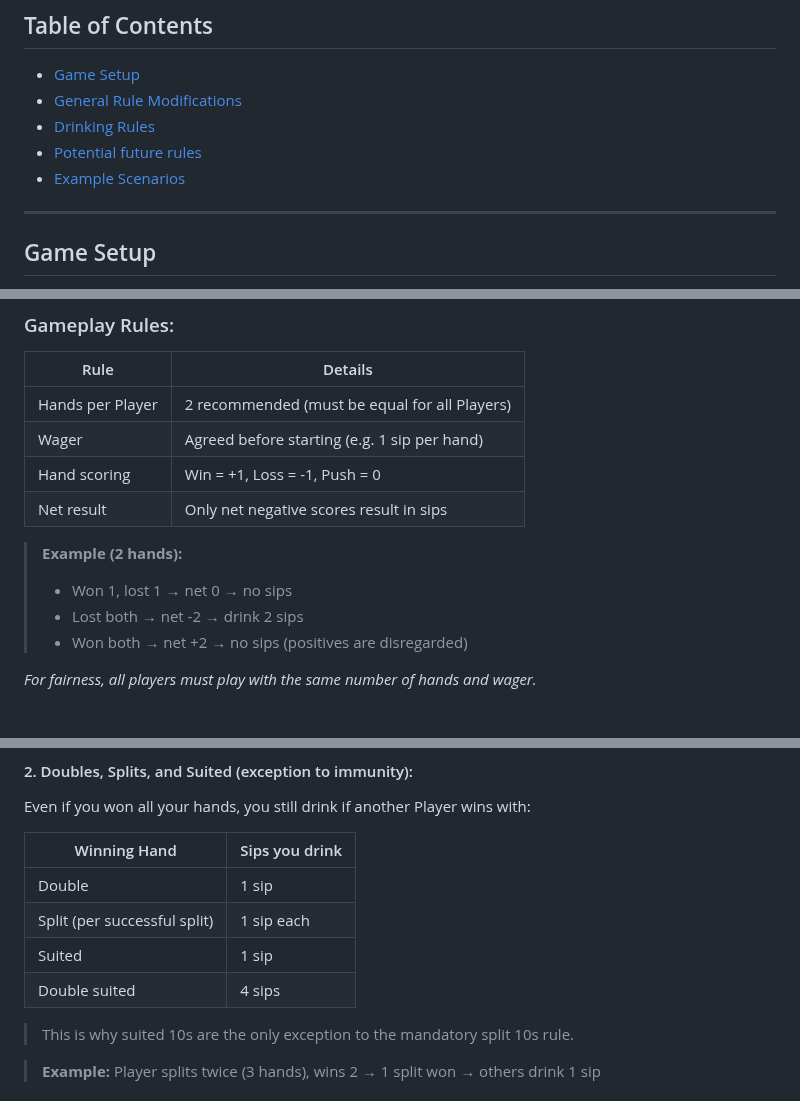
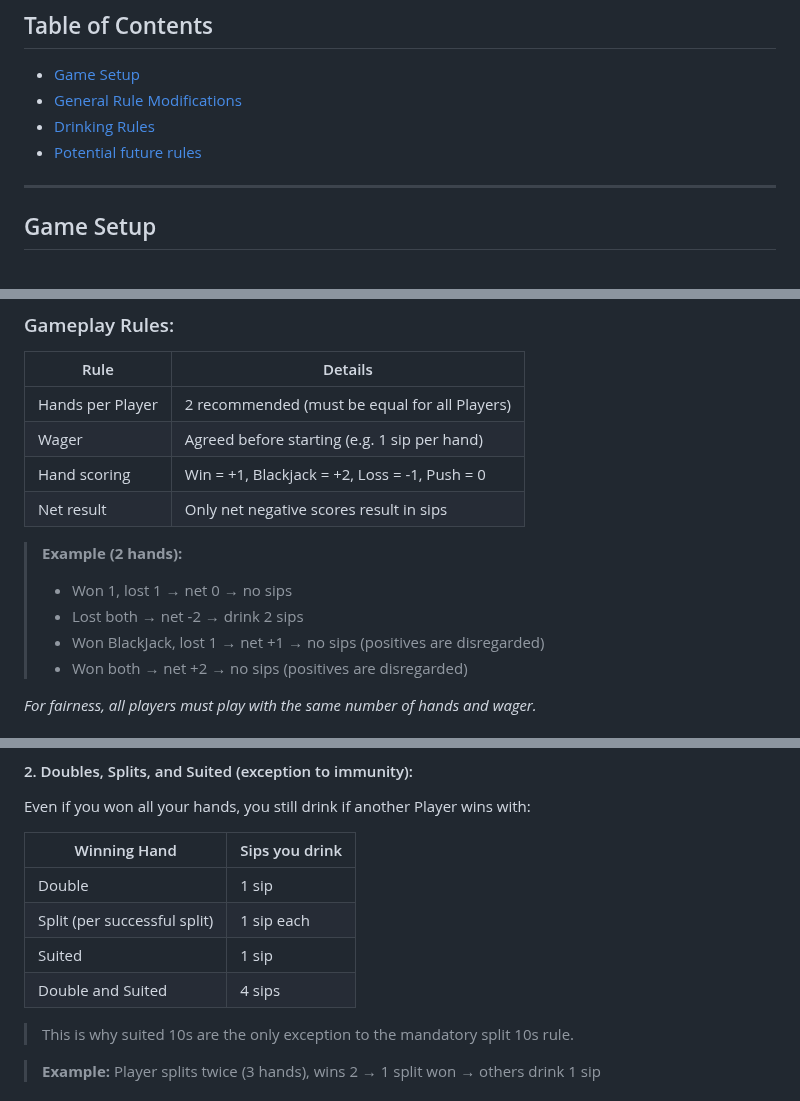
Before and after one commit to robert-rjm/Black-Out-Jack, a Markdown page: Rules.md, 3 parts joined by grey strips. Rendered like a GitHub page.

Commit message:
docs: Revise game rules wording
Updated hand scoring rules and clarified splitting rules.

```diff
--- a/Rules.md
+++ b/Rules.md
@@ -11,7 +11,6 @@ Standard BlackJack rules apply unless explicitly modified below. These custom ru
 - [General Rule Modifications](#general-rule-modifications)
 - [Drinking Rules](#drinking-rules)
 - [Potential future rules](#potential-future-rules)
-- [Example Scenarios](#example-scenarios)
 
 ---
 
@@ -25,12 +24,13 @@ Every player is required to have a drink ready.
 |---|---|
 | Hands per Player | 2 recommended (must be equal for all Players) |
 | Wager | Agreed before starting (e.g. 1 sip per hand) |
-| Hand scoring | Win = +1, Loss = -1, Push = 0 |
+| Hand scoring | Win = +1, Blackjack = +2, Loss = -1, Push = 0  |
 | Net result | Only net negative scores result in sips |
 
 > **Example (2 hands):**
 > - Won 1, lost 1 → net 0 → no sips
 > - Lost both → net -2 → drink 2 sips
+> - Won BlackJack, lost 1 → net +1 →  no sips (positives are disregarded)
 > - Won both → net +2 → no sips (positives are disregarded)
 
 *For fairness, all players must play with the same number of hands and wager.*
@@ -146,7 +146,7 @@ Even if you won all your hands, you still drink if another Player wins with:
 | Double | 1 sip |
 | Split (per successful split) | 1 sip each |
 | Suited | 1 sip |
-| Double suited | 4 sips |
+| Double and Suited | 4 sips |
 
 > This is why suited 10s are the only exception to the mandatory split 10s rule.
 
```
Also changed, not shown: other parts of Rules.md (+1 -1 lines).
